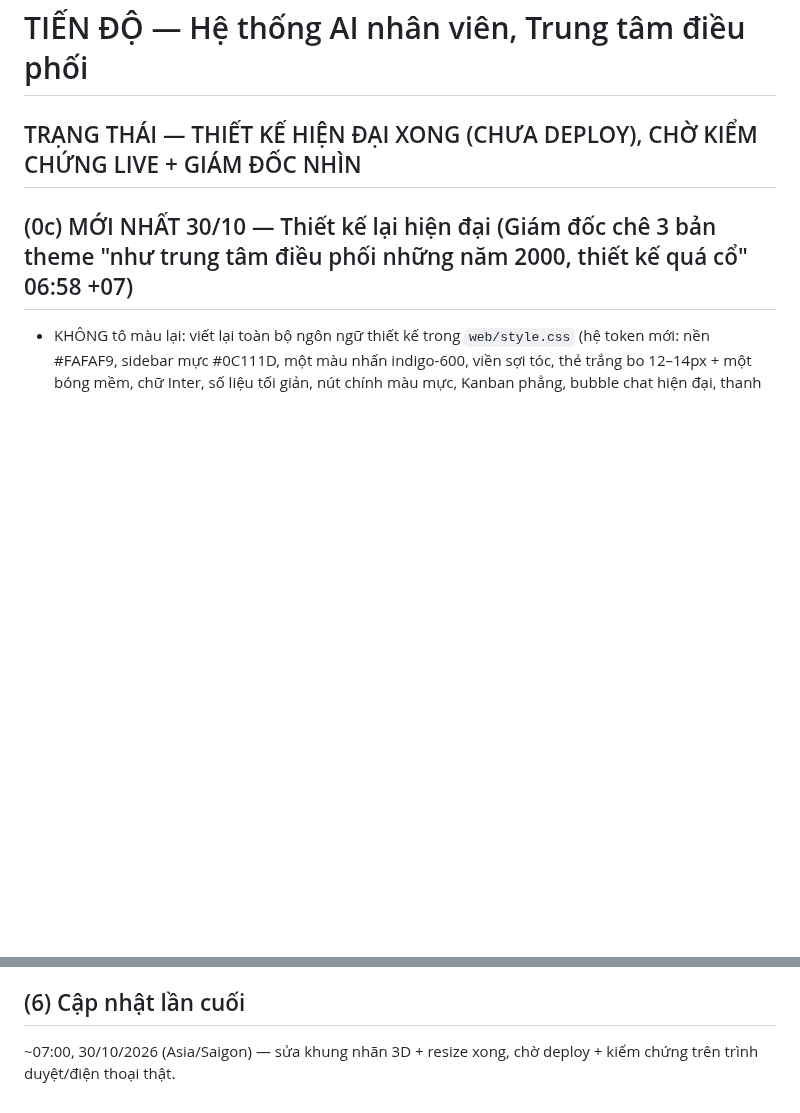
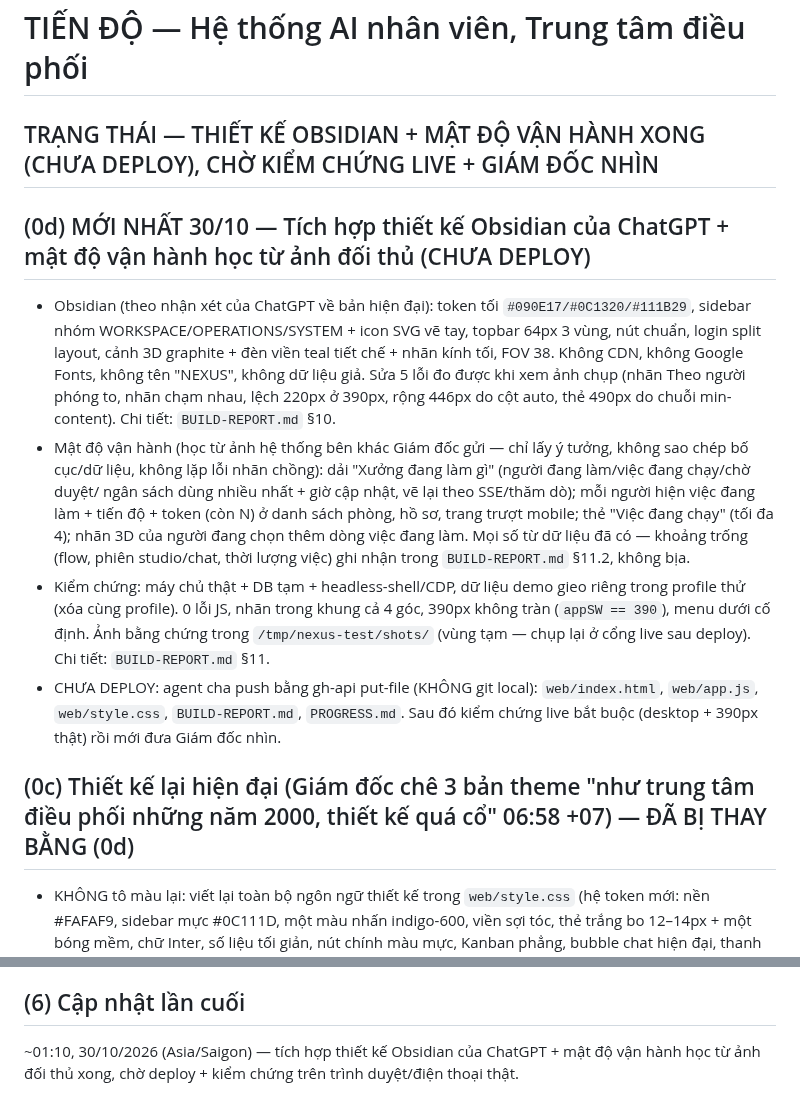
Before and after one commit to chungdenroi/ai-office-3d, a Markdown page: PROGRESS.md, 2 parts joined by grey strips. Rendered like a GitHub page; blank space fills up the shorter version.

Commit message:
Thiet ke Obsidian + mat do van hanh: PROGRESS.md

```diff
--- a/PROGRESS.md
+++ b/PROGRESS.md
@@ -1,8 +1,37 @@
 # TIẾN ĐỘ — Hệ thống AI nhân viên, Trung tâm điều phối
 
-## TRẠNG THÁI — THIẾT KẾ HIỆN ĐẠI XONG (CHƯA DEPLOY), CHỜ KIỂM CHỨNG LIVE + GIÁM ĐỐC NHÌN
+## TRẠNG THÁI — THIẾT KẾ OBSIDIAN + MẬT ĐỘ VẬN HÀNH XONG (CHƯA DEPLOY), CHỜ KIỂM CHỨNG LIVE + GIÁM ĐỐC NHÌN
 
-## (0c) MỚI NHẤT 30/10 — Thiết kế lại hiện đại (Giám đốc chê 3 bản theme "như trung tâm điều phối những năm 2000, thiết kế quá cổ" 06:58 +07)
+## (0d) MỚI NHẤT 30/10 — Tích hợp thiết kế Obsidian của ChatGPT + mật độ vận hành học từ ảnh đối thủ (CHƯA DEPLOY)
+
+- Obsidian (theo nhận xét của ChatGPT về bản hiện đại): token tối
+  `#090E17/#0C1320/#111B29`, sidebar nhóm WORKSPACE/OPERATIONS/SYSTEM +
+  icon SVG vẽ tay, topbar 64px 3 vùng, nút chuẩn, login split layout,
+  cảnh 3D graphite + đèn viền teal tiết chế + nhãn kính tối, FOV 38.
+  Không CDN, không Google Fonts, không tên "NEXUS", không dữ liệu giả.
+  Sửa 5 lỗi đo được khi xem ảnh chụp (nhãn Theo người phóng to, nhãn
+  chạm nhau, lệch 220px ở 390px, rộng 446px do cột auto, thẻ 490px do
+  chuỗi min-content). Chi tiết: `BUILD-REPORT.md` §10.
+- Mật độ vận hành (học từ ảnh hệ thống bên khác Giám đốc gửi — chỉ lấy
+  ý tưởng, không sao chép bố cục/dữ liệu, không lặp lỗi nhãn chồng):
+  dải "Xưởng đang làm gì" (người đang làm/việc đang chạy/chờ duyệt/
+  ngân sách dùng nhiều nhất + giờ cập nhật, vẽ lại theo SSE/thăm dò);
+  mỗi người hiện việc đang làm + tiến độ + token (còn N) ở danh sách
+  phòng, hồ sơ, trang trượt mobile; thẻ "Việc đang chạy" (tối đa 4);
+  nhãn 3D của người đang chọn thêm dòng việc đang làm. Mọi số từ dữ
+  liệu đã có — khoảng trống (flow, phiên studio/chat, thời lượng việc)
+  ghi nhận trong `BUILD-REPORT.md` §11.2, không bịa.
+- Kiểm chứng: máy chủ thật + DB tạm + headless-shell/CDP, dữ liệu demo
+  gieo riêng trong profile thử (xóa cùng profile). 0 lỗi JS, nhãn
+  trong khung cả 4 góc, 390px không tràn (`appSW == 390`), menu dưới
+  cố định. Ảnh bằng chứng trong `/tmp/nexus-test/shots/` (vùng tạm —
+  chụp lại ở cổng live sau deploy). Chi tiết: `BUILD-REPORT.md` §11.
+- CHƯA DEPLOY: agent cha push bằng gh-api put-file (KHÔNG git local):
+  `web/index.html`, `web/app.js`, `web/style.css`, `BUILD-REPORT.md`,
+  `PROGRESS.md`. Sau đó kiểm chứng live bắt buộc (desktop + 390px
+  thật) rồi mới đưa Giám đốc nhìn.
+
+## (0c) Thiết kế lại hiện đại (Giám đốc chê 3 bản theme "như trung tâm điều phối những năm 2000, thiết kế quá cổ" 06:58 +07) — ĐÃ BỊ THAY BẰNG (0d)
 
 - KHÔNG tô màu lại: viết lại toàn bộ ngôn ngữ thiết kế trong `web/style.css`
   (hệ token mới: nền #FAFAF9, sidebar mực #0C111D, một màu nhấn indigo-600,
@@ -145,4 +174,6 @@ deploy, kiểm chứng trên site thật + trình duyệt thật có mạng.
 
 ## (6) Cập nhật lần cuối
 
-~07:00, 30/10/2026 (Asia/Saigon) — sửa khung nhãn 3D + resize xong, chờ deploy + kiểm chứng trên trình duyệt/điện thoại thật.
+~01:10, 30/10/2026 (Asia/Saigon) — tích hợp thiết kế Obsidian của
+ChatGPT + mật độ vận hành học từ ảnh đối thủ xong, chờ deploy + kiểm
+chứng trên trình duyệt/điện thoại thật.
```
